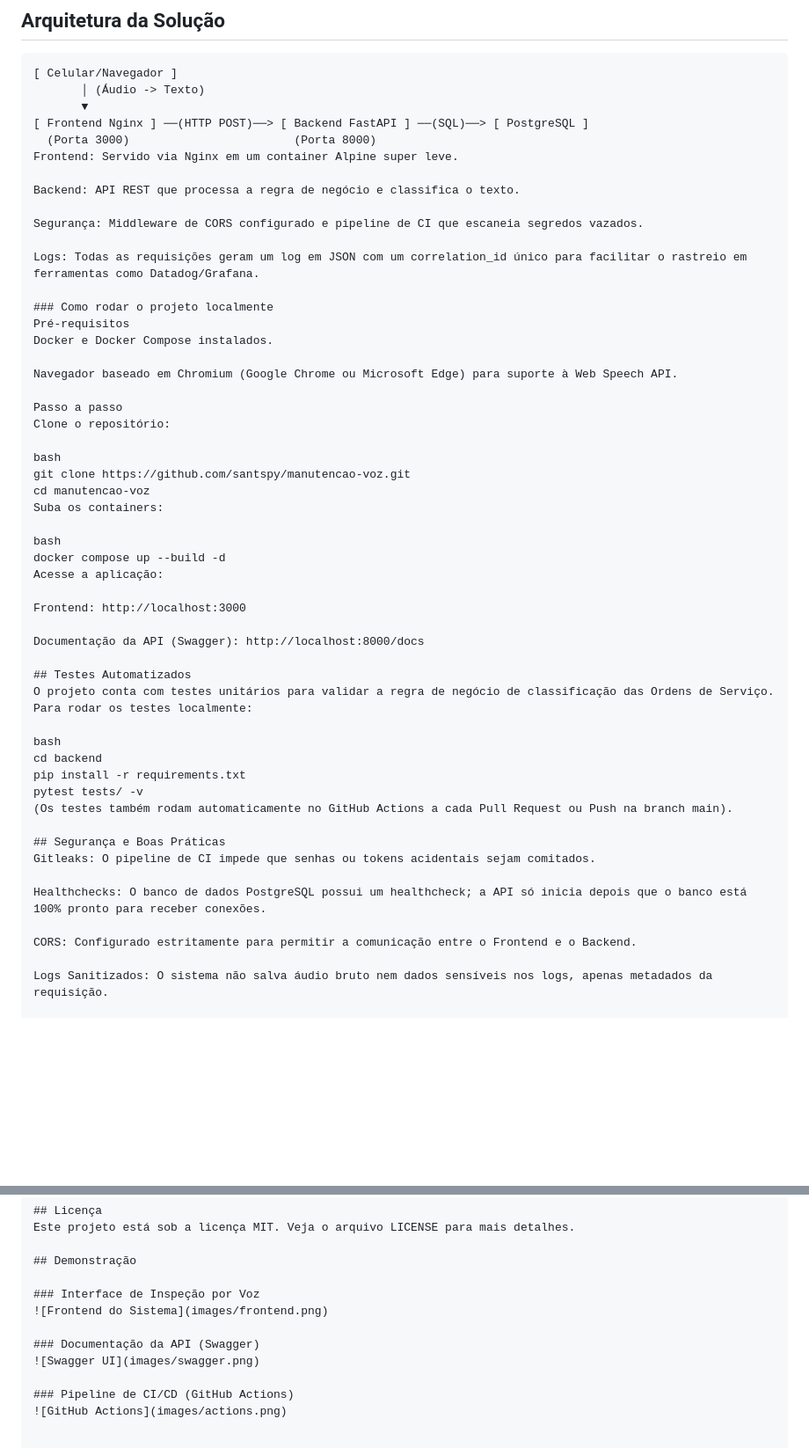
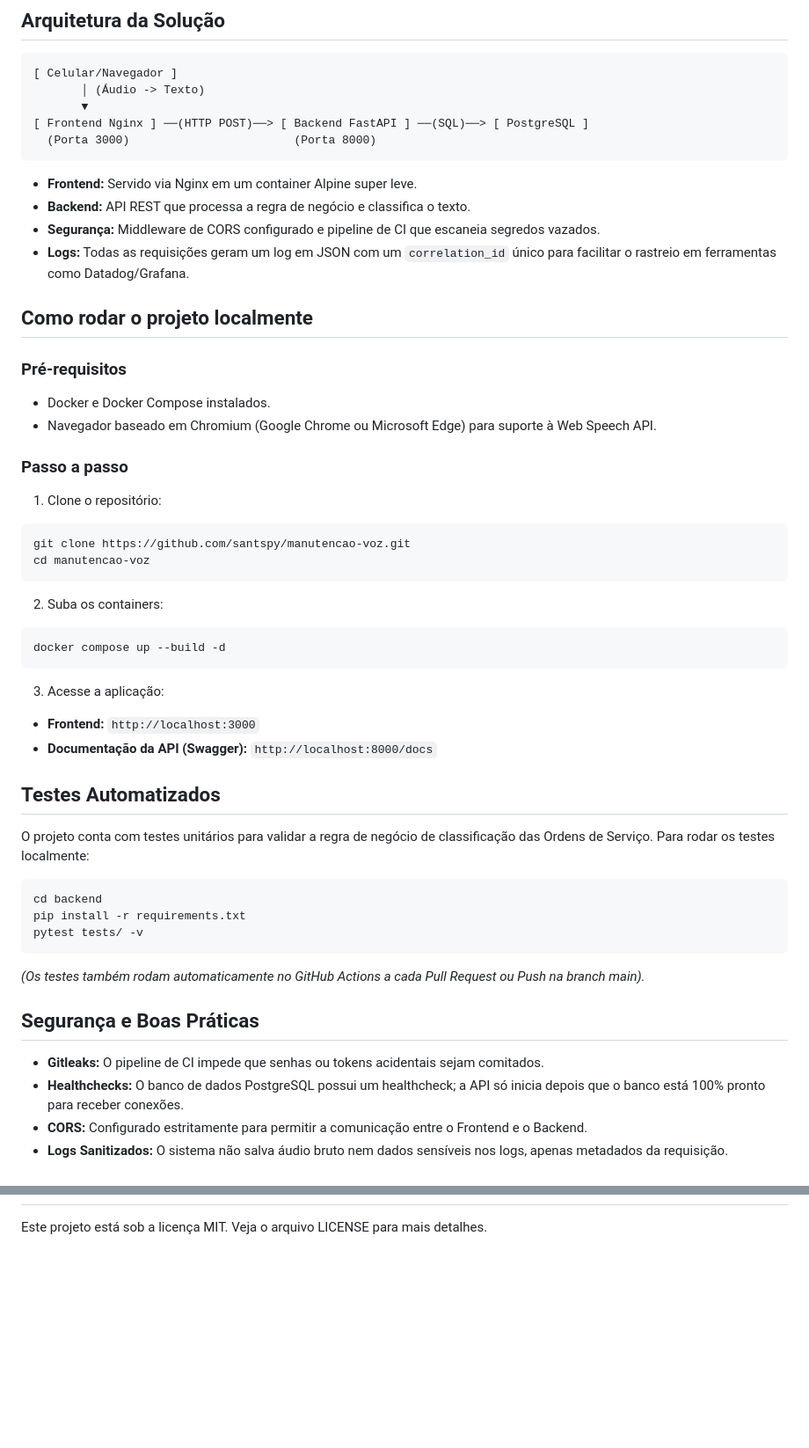
Before and after one commit to santspy/manutencao-voz, a Markdown page: README.md, 2 parts joined by grey strips. Shown at 88% size. Rendered like a GitHub page; blank space fills up the shorter version.

Commit message:
Revise README for improved project documentation
Updated README to improve clarity and organization of project details, including frontend and backend descriptions, prerequisites, setup instructions, testing, security practices, and author information.

`````diff
--- a/README.md
+++ b/README.md
@@ -44,53 +44,48 @@ A solução é um PWA (Progressive Web App) de inspeção por voz. O técnico se
        ▼
 [ Frontend Nginx ] ──(HTTP POST)──> [ Backend FastAPI ] ──(SQL)──> [ PostgreSQL ]
   (Porta 3000)                        (Porta 8000)
-Frontend: Servido via Nginx em um container Alpine super leve.
+````
+* **Frontend:** Servido via Nginx em um container Alpine super leve.
+* **Backend:** API REST que processa a regra de negócio e classifica o texto.
+* **Segurança:** Middleware de CORS configurado e pipeline de CI que escaneia segredos vazados.
+* **Logs:** Todas as requisições geram um log em JSON com um `correlation_id` único para facilitar o rastreio em ferramentas como Datadog/Grafana.
+## Como rodar o projeto localmente
 
-Backend: API REST que processa a regra de negócio e classifica o texto.
+### Pré-requisitos
+* Docker e Docker Compose instalados.
+* Navegador baseado em Chromium (Google Chrome ou Microsoft Edge) para suporte à Web Speech API.
 
-Segurança: Middleware de CORS configurado e pipeline de CI que escaneia segredos vazados.
 
-Logs: Todas as requisições geram um log em JSON com um correlation_id único para facilitar o rastreio em ferramentas como Datadog/Grafana.
-
-### Como rodar o projeto localmente
-Pré-requisitos
-Docker e Docker Compose instalados.
-
-Navegador baseado em Chromium (Google Chrome ou Microsoft Edge) para suporte à Web Speech API.
-
-Passo a passo
-Clone o repositório:
-
-bash
+### Passo a passo
+1. Clone o repositório:
+````bash
 git clone https://github.com/santspy/manutencao-voz.git
 cd manutencao-voz
-Suba os containers:
+````
 
-bash
+2. Suba os containers:
+````bash
 docker compose up --build -d
-Acesse a aplicação:
+````
 
-Frontend: http://localhost:3000
-
-Documentação da API (Swagger): http://localhost:8000/docs
+3. Acesse a aplicação:
+* **Frontend:** `http://localhost:3000`
+* **Documentação da API (Swagger):** `http://localhost:8000/docs`
 
 ## Testes Automatizados
 O projeto conta com testes unitários para validar a regra de negócio de classificação das Ordens de Serviço.
 Para rodar os testes localmente:
-
-bash
+````bash
 cd backend
 pip install -r requirements.txt
 pytest tests/ -v
-(Os testes também rodam automaticamente no GitHub Actions a cada Pull Request ou Push na branch main).
+````
+*(Os testes também rodam automaticamente no GitHub Actions a cada Pull Request ou Push na branch main).*
 
 ## Segurança e Boas Práticas
-Gitleaks: O pipeline de CI impede que senhas ou tokens acidentais sejam comitados.
-
-Healthchecks: O banco de dados PostgreSQL possui um healthcheck; a API só inicia depois que o banco está 100% pronto para receber conexões.
-
-CORS: Configurado estritamente para permitir a comunicação entre o Frontend e o Backend.
-
-Logs Sanitizados: O sistema não salva áudio bruto nem dados sensíveis nos logs, apenas metadados da requisição.
+* **Gitleaks:** O pipeline de CI impede que senhas ou tokens acidentais sejam comitados.
+* **Healthchecks:** O banco de dados PostgreSQL possui um healthcheck; a API só inicia depois que o banco está 100% pronto para receber conexões.
+* **CORS:** Configurado estritamente para permitir a comunicação entre o Frontend e o Backend.
+* **Logs Sanitizados:** O sistema não salva áudio bruto nem dados sensíveis nos logs, apenas metadados da requisição.
 
 ## Autor
@@ -102,14 +95,3 @@ GitHub: @santspy
 
 ## Licença
 Este projeto está sob a licença MIT. Veja o arquivo LICENSE para mais detalhes.
-
-## Demonstração
-
-### Interface de Inspeção por Voz
-![Frontend do Sistema](images/frontend.png)
-
-### Documentação da API (Swagger)
-![Swagger UI](images/swagger.png)
-
-### Pipeline de CI/CD (GitHub Actions)
-![GitHub Actions](images/actions.png)
`````
Also changed, not shown: other parts of README.md (+3 -5 lines).
